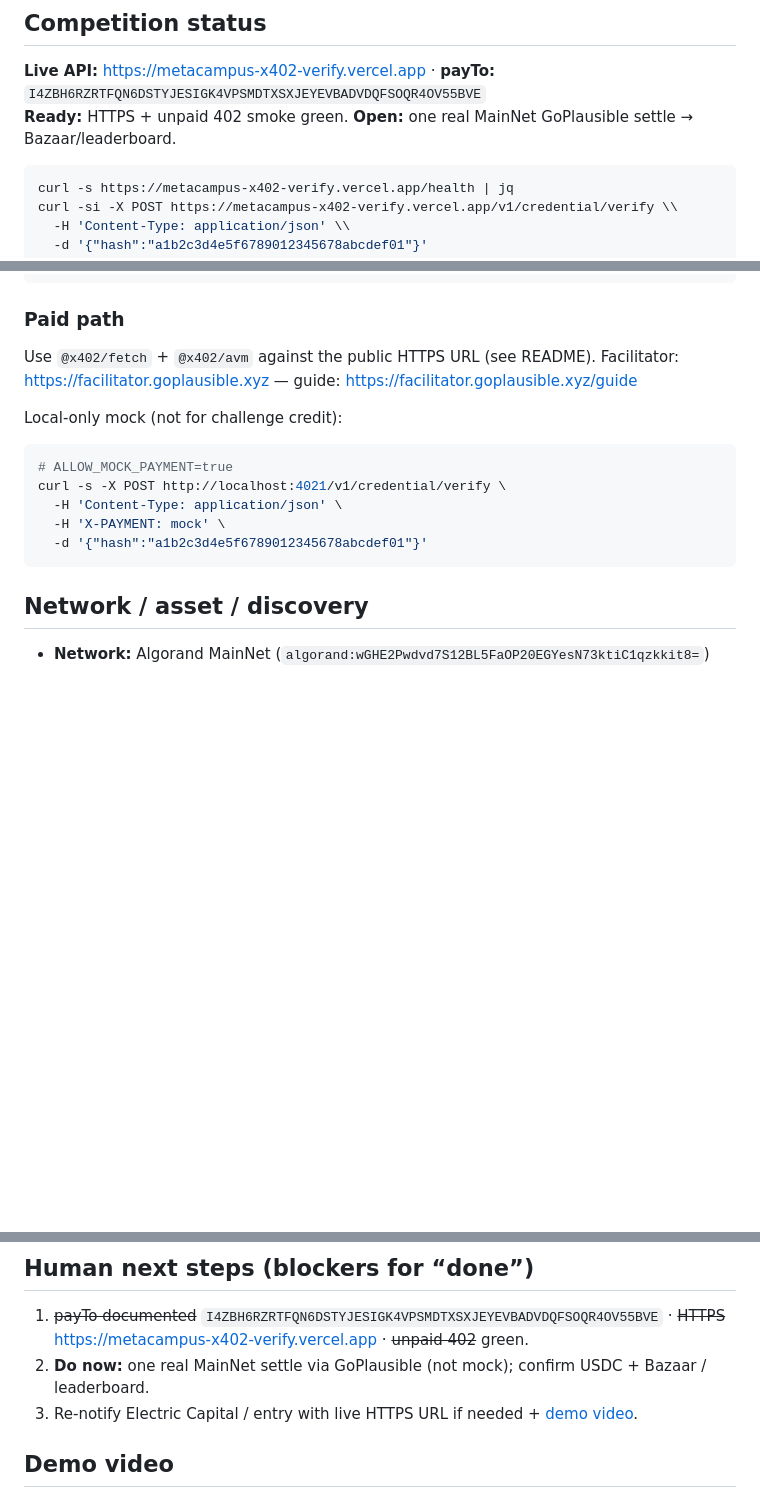
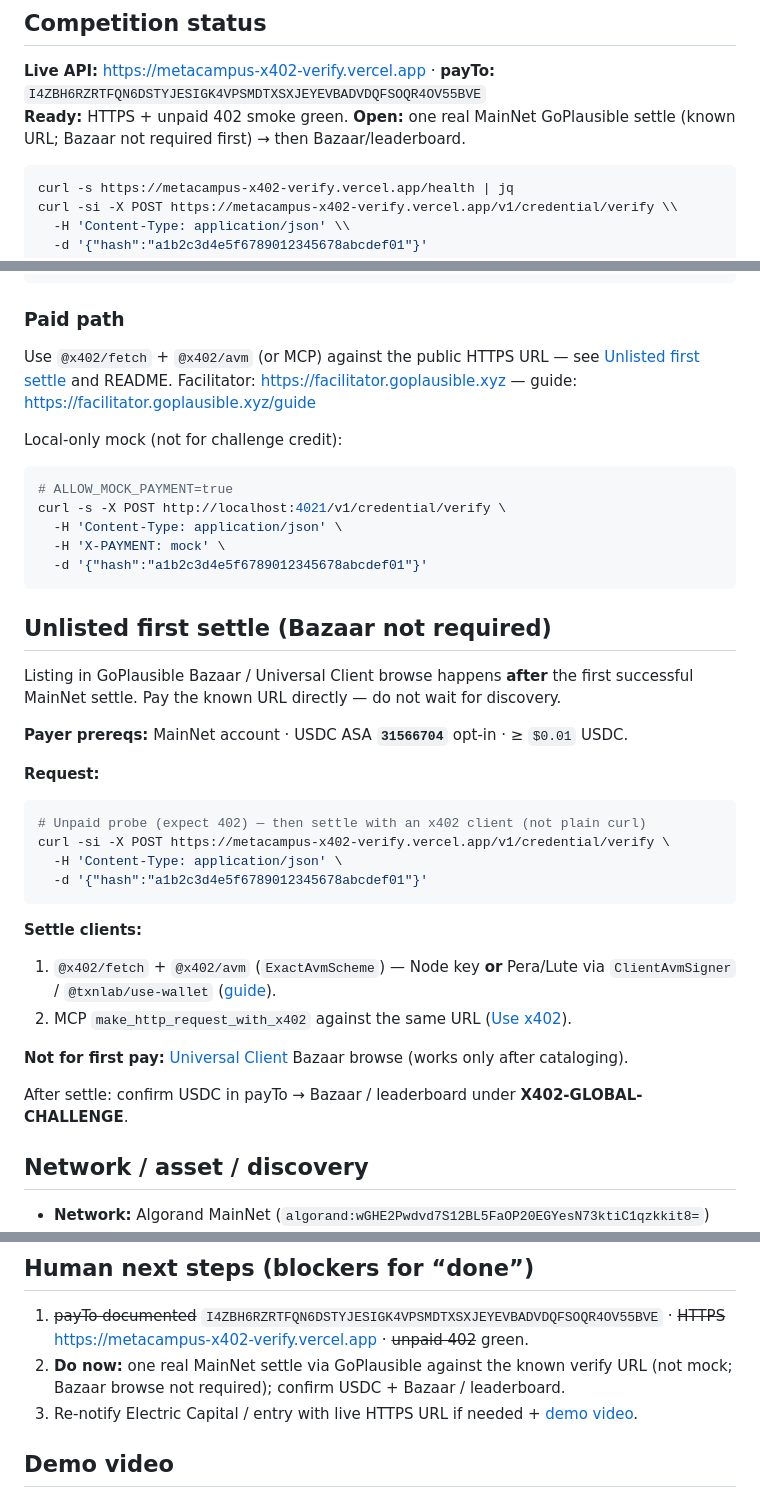
Before and after one commit to metacampus-org/metacampus-x402-verify, a Markdown page: SUBMISSION.md, 3 parts joined by grey strips. Drawn GitHub-style; blank space fills up the shorter version.

Commit message:
docs: unlisted first MainNet settle on SUBMISSION (Bazaar not required)

````diff
--- a/SUBMISSION.md
+++ b/SUBMISSION.md
@@ -7,7 +7,7 @@
 ## Competition status
 
 **Live API:** [https://metacampus-x402-verify.vercel.app](https://metacampus-x402-verify.vercel.app) · **payTo:** `I4ZBH6RZRTFQN6DSTYJESIGK4VPSMDTXSXJEYEVBADVDQFSOQR4OV55BVE`
-**Ready:** HTTPS + unpaid 402 smoke green. **Open:** one real MainNet GoPlausible settle → Bazaar/leaderboard.
+**Ready:** HTTPS + unpaid 402 smoke green. **Open:** one real MainNet GoPlausible settle (known URL; Bazaar not required first) → then Bazaar/leaderboard.
 
 ```bash
 curl -s https://metacampus-x402-verify.vercel.app/health | jq
@@ -38,7 +38,7 @@ curl -si -X POST https://metacampus-x402-verify.vercel.app/v1/credential/verify
 
 ### Paid path
 
-Use `@x402/fetch` + `@x402/avm` against the public HTTPS URL (see README). Facilitator: https://facilitator.goplausible.xyz — guide: https://facilitator.goplausible.xyz/guide
+Use `@x402/fetch` + `@x402/avm` (or MCP) against the public HTTPS URL — see [Unlisted first settle](#unlisted-first-settle-bazaar-not-required) and README. Facilitator: https://facilitator.goplausible.xyz — guide: https://facilitator.goplausible.xyz/guide
 
 Local-only mock (not for challenge credit):
 
@@ -49,6 +49,30 @@ curl -s -X POST http://localhost:4021/v1/credential/verify \
   -H 'X-PAYMENT: mock' \
   -d '{"hash":"a1b2c3d4e5f6789012345678abcdef01"}'
 ```
+
+## Unlisted first settle (Bazaar not required)
+
+Listing in GoPlausible Bazaar / Universal Client browse happens **after** the first successful MainNet settle. Pay the known URL directly — do not wait for discovery.
+
+**Payer prereqs:** MainNet account · USDC ASA **`31566704`** opt-in · ≥ `$0.01` USDC.
+
+**Request:**
+
+```bash
+# Unpaid probe (expect 402) — then settle with an x402 client (not plain curl)
+curl -si -X POST https://metacampus-x402-verify.vercel.app/v1/credential/verify \
+  -H 'Content-Type: application/json' \
+  -d '{"hash":"a1b2c3d4e5f6789012345678abcdef01"}'
+```
+
+**Settle clients:**
+
+1. `@x402/fetch` + `@x402/avm` (`ExactAvmScheme`) — Node key **or** Pera/Lute via `ClientAvmSigner` / `@txnlab/use-wallet` ([guide](https://facilitator.goplausible.xyz/guide)).
+2. MCP `make_http_request_with_x402` against the same URL ([Use x402](https://facilitator.goplausible.xyz/guide/use)).
+
+**Not for first pay:** [Universal Client](https://facilitator.goplausible.xyz/client) Bazaar browse (works only after cataloging).
+
+After settle: confirm USDC in payTo → Bazaar / leaderboard under **X402-GLOBAL-CHALLENGE**.
 
 ## Network / asset / discovery
 
@@ -120,7 +144,7 @@ Challenge **form already submitted**. After HTTPS is live and **one** MainNet US
 ## Human next steps (blockers for “done”)
 
 1. ~~payTo documented~~ `I4ZBH6RZRTFQN6DSTYJESIGK4VPSMDTXSXJEYEVBADVDQFSOQR4OV55BVE` · ~~HTTPS~~ https://metacampus-x402-verify.vercel.app · ~~unpaid 402~~ green.
-2. **Do now:** one real MainNet settle via GoPlausible (not mock); confirm USDC + Bazaar / leaderboard.
+2. **Do now:** one real MainNet settle via GoPlausible against the known verify URL (not mock; Bazaar browse not required); confirm USDC + Bazaar / leaderboard.
 3. Re-notify Electric Capital / entry with live HTTPS URL if needed + [demo video](https://drive.google.com/file/d/1G789QVUFMOTKkMTlcoXe3GHM2r7CZGvU/view).
 
 ## Demo video
````
